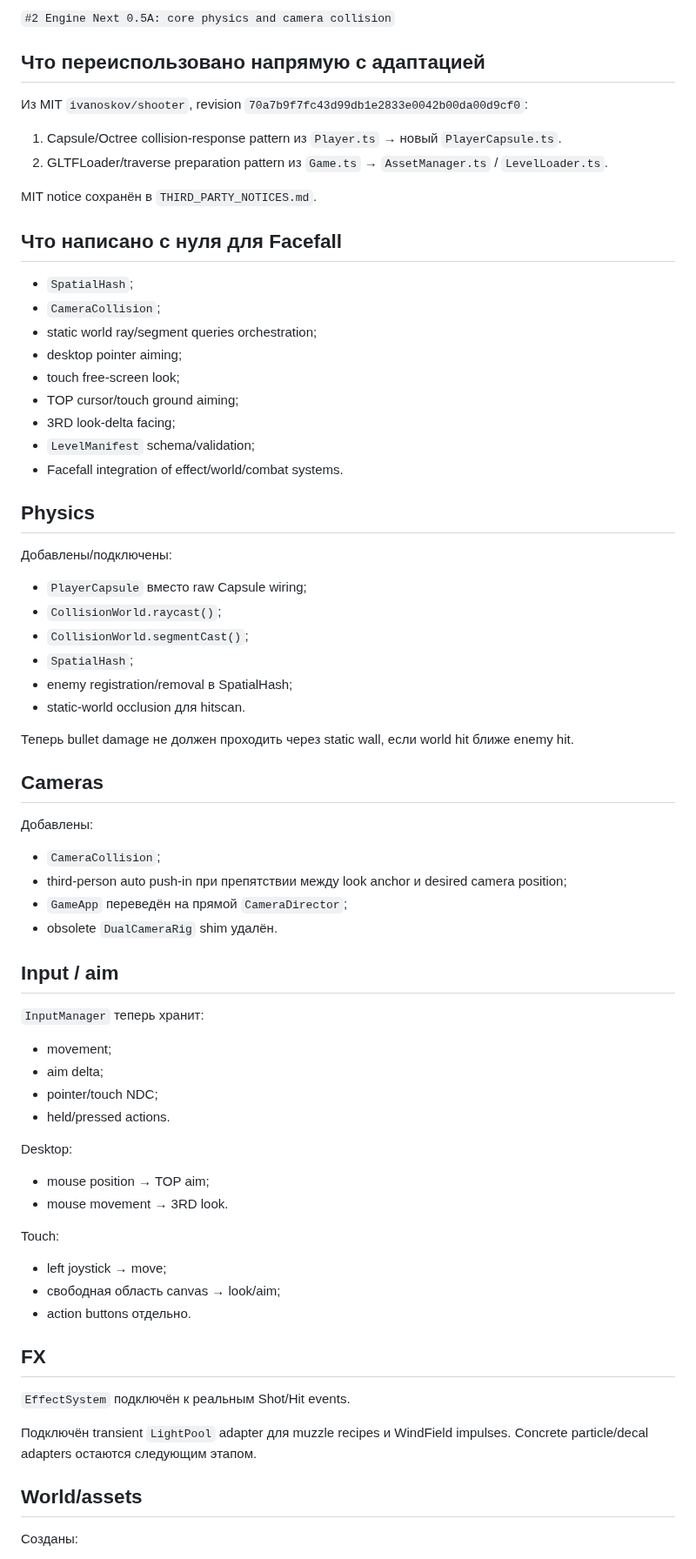
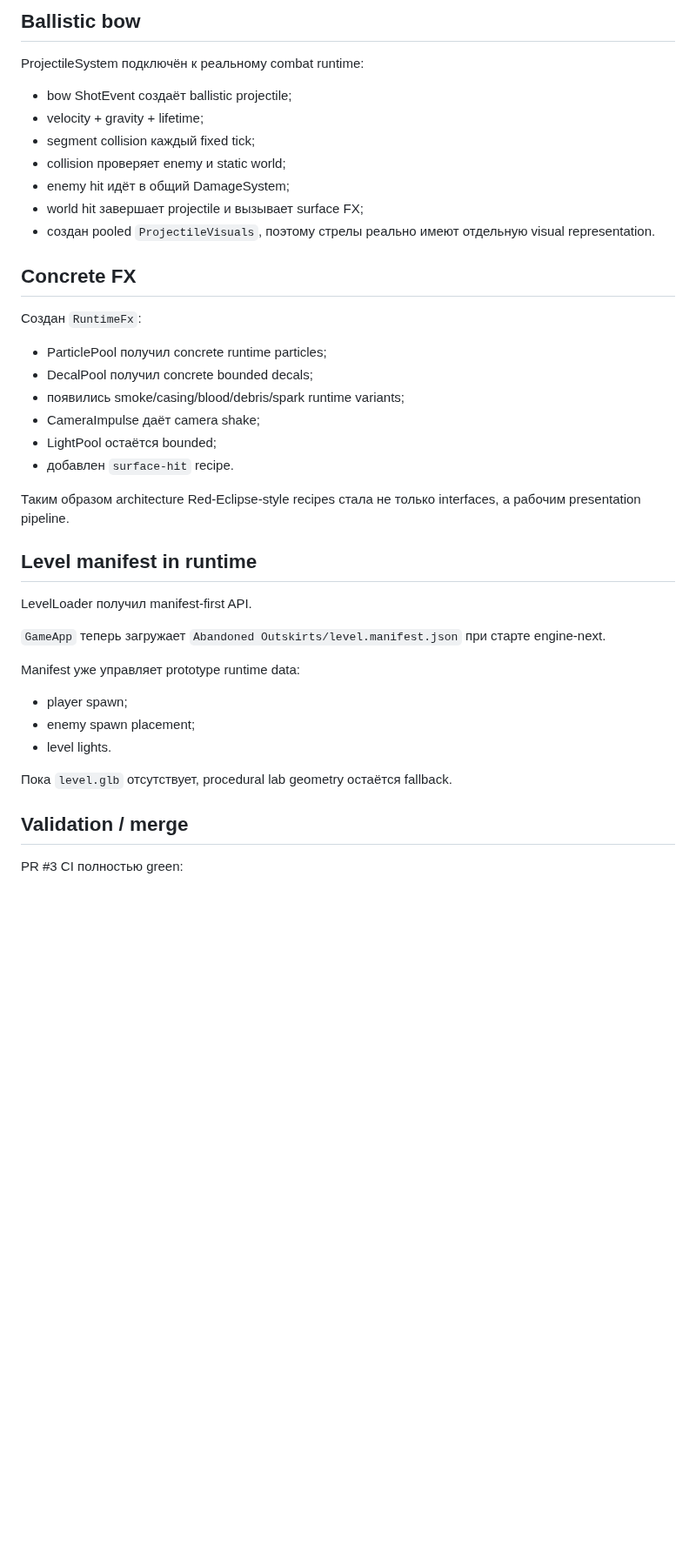
Before and after one commit to ptaskaev91-glitch/facefall-survivor, a Markdown page: history.md, the part around one of its changes. Shown at 87% size. GitHub-like rendering; blank space fills up the shorter version.

Commit message:
Record 0.5A big block merge and Vercel refresh

```diff
--- a/history.md
+++ b/history.md
@@ -315,76 +257,44 @@ PR:
 
-`#2 Engine Next 0.5A: core physics and camera collision`
+## Ballistic bow
 
-## Что переиспользовано напрямую с адаптацией
+ProjectileSystem подключён к реальному combat runtime:
 
-Из MIT `ivanoskov/shooter`, revision `70a7b9f7fc43d99db1e2833e0042b00da00d9cf0`:
+- bow ShotEvent создаёт ballistic projectile;
+- velocity + gravity + lifetime;
+- segment collision каждый fixed tick;
+- collision проверяет enemy и static world;
+- enemy hit идёт в общий DamageSystem;
+- world hit завершает projectile и вызывает surface FX;
+- создан pooled `ProjectileVisuals`, поэтому стрелы реально имеют отдельную visual representation.
 
-1. Capsule/Octree collision-response pattern из `Player.ts` → новый `PlayerCapsule.ts`.
-2. GLTFLoader/traverse preparation pattern из `Game.ts` → `AssetManager.ts` / `LevelLoader.ts`.
+## Concrete FX
 
-MIT notice сохранён в `THIRD_PARTY_NOTICES.md`.
+Создан `RuntimeFx`:
 
-## Что написано с нуля для Facefall
+- ParticlePool получил concrete runtime particles;
+- DecalPool получил concrete bounded decals;
+- появились smoke/casing/blood/debris/spark runtime variants;
+- CameraImpulse даёт camera shake;
+- LightPool остаётся bounded;
+- добавлен `surface-hit` recipe.
 
-- `SpatialHash`;
-- `CameraCollision`;
-- static world ray/segment queries orchestration;
-- desktop pointer aiming;
-- touch free-screen look;
-- TOP cursor/touch ground aiming;
-- 3RD look-delta facing;
-- `LevelManifest` schema/validation;
-- Facefall integration of effect/world/combat systems.
+Таким образом architecture Red-Eclipse-style recipes стала не только interfaces, а рабочим presentation pipeline.
 
-## Physics
+## Level manifest in runtime
 
-Добавлены/подключены:
+LevelLoader получил manifest-first API.
 
-- `PlayerCapsule` вместо raw Capsule wiring;
-- `CollisionWorld.raycast()`;
-- `CollisionWorld.segmentCast()`;
-- `SpatialHash`;
-- enemy registration/removal в SpatialHash;
-- static-world occlusion для hitscan.
+`GameApp` теперь загружает `Abandoned Outskirts/level.manifest.json` при старте engine-next.
 
-Теперь bullet damage не должен проходить через static wall, если world hit ближе enemy hit.
+Manifest уже управляет prototype runtime data:
 
-## Cameras
+- player spawn;
+- enemy spawn placement;
+- level lights.
 
-Добавлены:
+Пока `level.glb` отсутствует, procedural lab geometry остаётся fallback.
 
-- `CameraCollision`;
-- third-person auto push-in при препятствии между look anchor и desired camera position;
-- `GameApp` переведён на прямой `CameraDirector`;
-- obsolete `DualCameraRig` shim удалён.
+## Validation / merge
 
-## Input / aim
+PR #3 CI полностью green:
 
-`InputManager` теперь хранит:
-
-- movement;
-- aim delta;
-- pointer/touch NDC;
-- held/pressed actions.
-
-Desktop:
-
-- mouse position → TOP aim;
-- mouse movement → 3RD look.
-
-Touch:
-
-- left joystick → move;
-- свободная область canvas → look/aim;
-- action buttons отдельно.
-
-## FX
-
-`EffectSystem` подключён к реальным Shot/Hit events.
-
-Подключён transient `LightPool` adapter для muzzle recipes и WindField impulses. Concrete particle/decal adapters остаются следующим этапом.
-
-## World/assets
-
-Созданы:
-
```
Also changed, not shown: other parts of history.md (+253 -257 lines).
